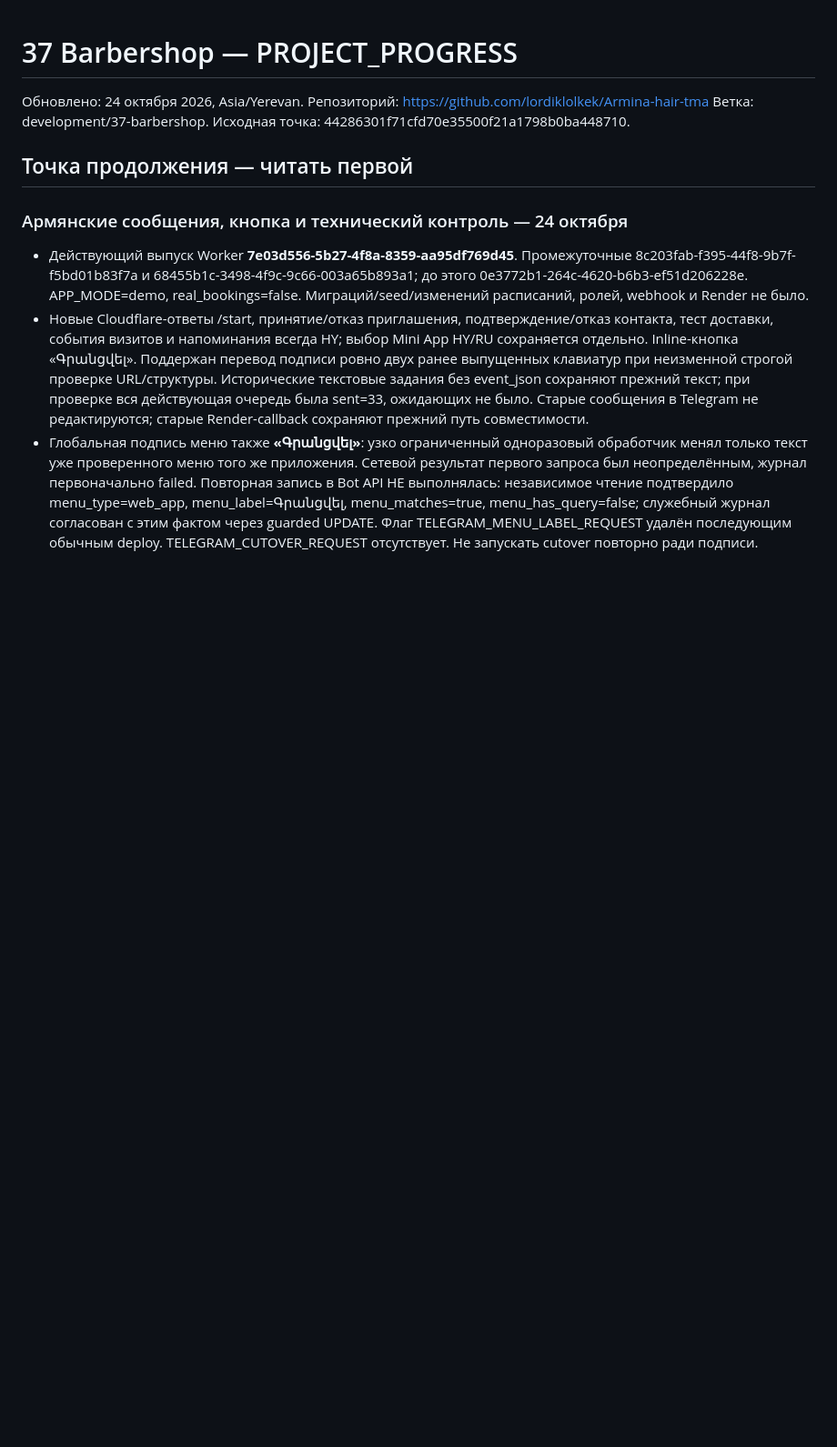
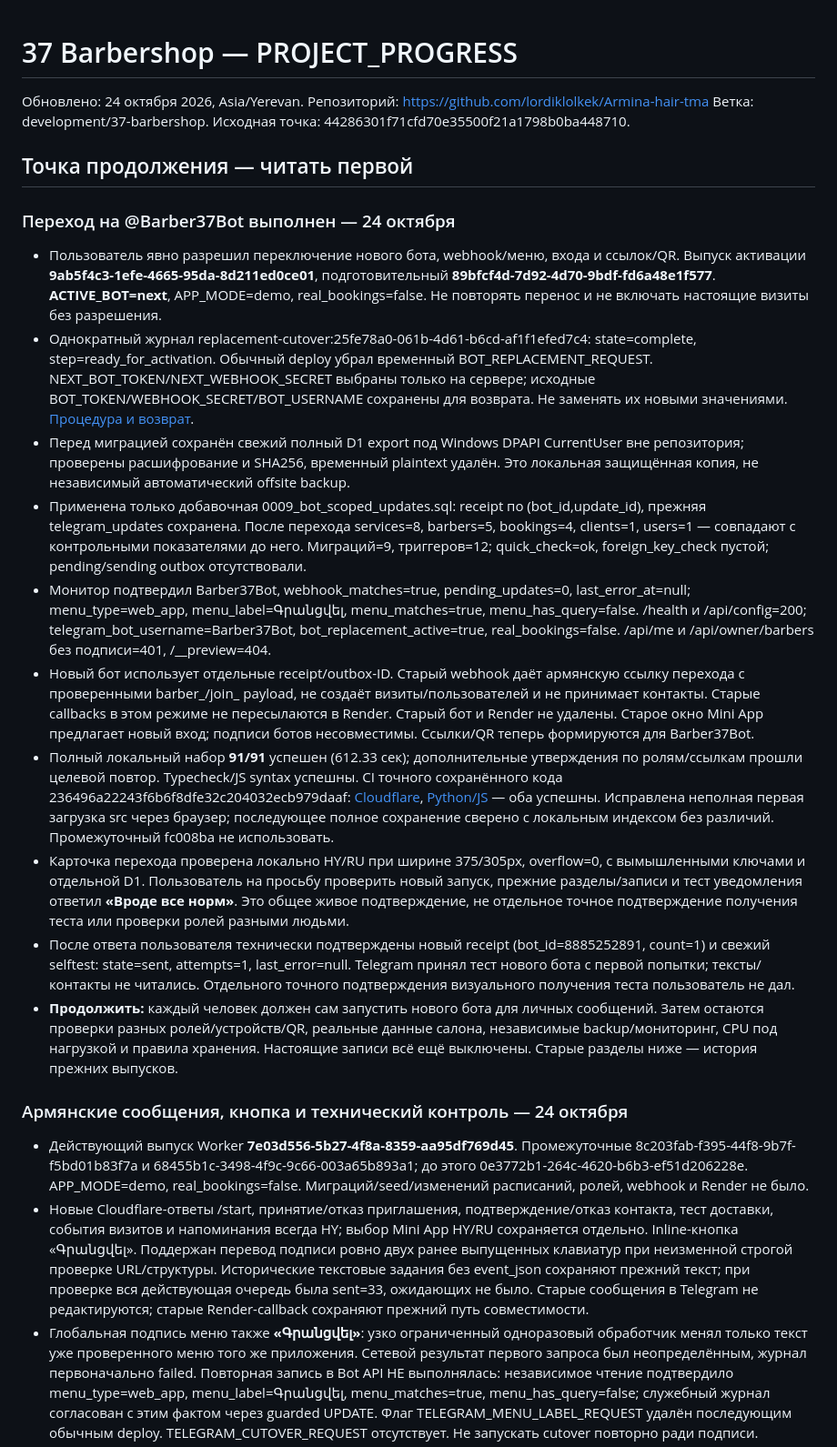
Before and after one commit to lordiklolkek/Armina-hair-tma, a Markdown page: PROJECT_PROGRESS.md, the part around the change. Shown at 91% size. GitHub-like rendering; blank space fills up the shorter version.

Commit message:
docs: checkpoint live Barber37Bot transfer and delivery

```diff
--- a/PROJECT_PROGRESS.md
+++ b/PROJECT_PROGRESS.md
@@ -5,6 +5,19 @@
 Ветка: development/37-barbershop. Исходная точка: 44286301f71cfd70e35500f21a1798b0ba448710.
 
 ## Точка продолжения — читать первой
+
+### Переход на @Barber37Bot выполнен — 24 октября
+
+- Пользователь явно разрешил переключение нового бота, webhook/меню, входа и ссылок/QR. Выпуск активации **9ab5f4c3-1efe-4665-95da-8d211ed0ce01**, подготовительный **89bfcf4d-7d92-4d70-9bdf-fd6a48e1f577**. **ACTIVE_BOT=next**, APP_MODE=demo, real_bookings=false. Не повторять перенос и не включать настоящие визиты без разрешения.
+- Однократный журнал replacement-cutover:25fe78a0-061b-4d61-b6cd-af1f1efed7c4: state=complete, step=ready_for_activation. Обычный deploy убрал временный BOT_REPLACEMENT_REQUEST. NEXT_BOT_TOKEN/NEXT_WEBHOOK_SECRET выбраны только на сервере; исходные BOT_TOKEN/WEBHOOK_SECRET/BOT_USERNAME сохранены для возврата. Не заменять их новыми значениями. [Процедура и возврат](cloudflare/BOT_REPLACEMENT.md).
+- Перед миграцией сохранён свежий полный D1 export под Windows DPAPI CurrentUser вне репозитория; проверены расшифрование и SHA256, временный plaintext удалён. Это локальная защищённая копия, не независимый автоматический offsite backup.
+- Применена только добавочная 0009_bot_scoped_updates.sql: receipt по (bot_id,update_id), прежняя telegram_updates сохранена. После перехода services=8, barbers=5, bookings=4, clients=1, users=1 — совпадают с контрольными показателями до него. Миграций=9, триггеров=12; quick_check=ok, foreign_key_check пустой; pending/sending outbox отсутствовали.
+- Монитор подтвердил Barber37Bot, webhook_matches=true, pending_updates=0, last_error_at=null; menu_type=web_app, menu_label=Գրանցվել, menu_matches=true, menu_has_query=false. /health и /api/config=200; telegram_bot_username=Barber37Bot, bot_replacement_active=true, real_bookings=false. /api/me и /api/owner/barbers без подписи=401, /__preview=404.
+- Новый бот использует отдельные receipt/outbox-ID. Старый webhook даёт армянскую ссылку перехода с проверенными barber_/join_ payload, не создаёт визиты/пользователей и не принимает контакты. Старые callbacks в этом режиме не пересылаются в Render. Старый бот и Render не удалены. Старое окно Mini App предлагает новый вход; подписи ботов несовместимы. Ссылки/QR теперь формируются для Barber37Bot.
+- Полный локальный набор **91/91** успешен (612.33 сек); дополнительные утверждения по ролям/ссылкам прошли целевой повтор. Typecheck/JS syntax успешны. CI точного сохранённого кода 236496a22243f6b6f8dfe32c204032ecb979daaf: [Cloudflare](https://github.com/lordiklolkek/Armina-hair-tma/actions/runs/39866589303), [Python/JS](https://github.com/lordiklolkek/Armina-hair-tma/actions/runs/39866589252) — оба успешны. Исправлена неполная первая загрузка src через браузер; последующее полное сохранение сверено с локальным индексом без различий. Промежуточный fc008ba не использовать.
+- Карточка перехода проверена локально HY/RU при ширине 375/305px, overflow=0, с вымышленными ключами и отдельной D1. Пользователь на просьбу проверить новый запуск, прежние разделы/записи и тест уведомления ответил **«Вроде все норм»**. Это общее живое подтверждение, не отдельное точное подтверждение получения теста или проверки ролей разными людьми.
+- После ответа пользователя технически подтверждены новый receipt (bot_id=8885252891, count=1) и свежий selftest: state=sent, attempts=1, last_error=null. Telegram принял тест нового бота с первой попытки; тексты/контакты не читались. Отдельного точного подтверждения визуального получения теста пользователь не дал.
+- **Продолжить:** каждый человек должен сам запустить нового бота для личных сообщений. Затем остаются проверки разных ролей/устройств/QR, реальные данные салона, независимые backup/мониторинг, CPU под нагрузкой и правила хранения. Настоящие записи всё ещё выключены. Старые разделы ниже — история прежних выпусков.
 
 ### Армянские сообщения, кнопка и технический контроль — 24 октября
 
```
